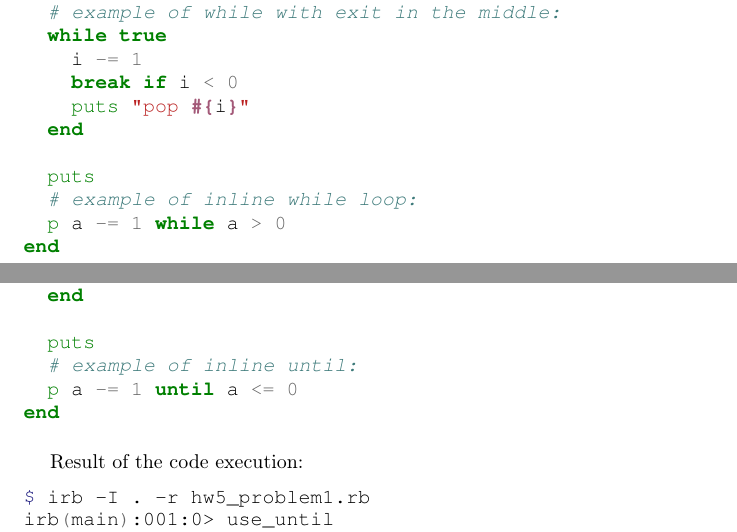
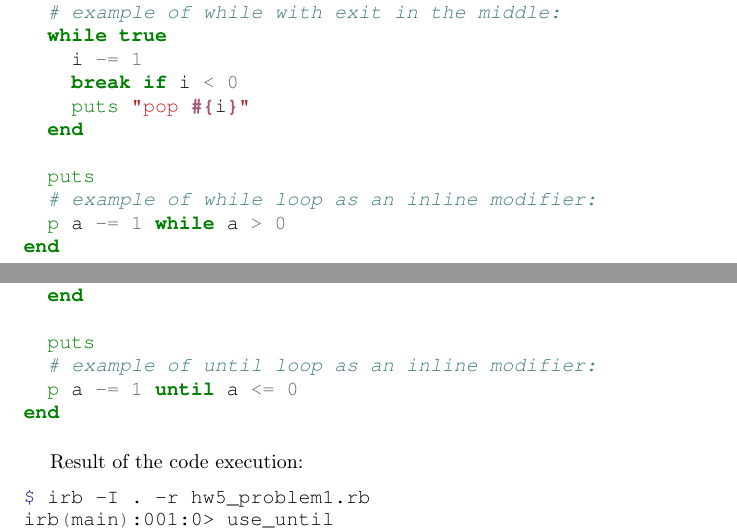
Before and after one commit to ikopyl/Programming-Languages-Spring-2018, a LaTeX problem sheet (homeworks/HW5/HW5.tex): two parts of pages 3 and 5 of 7, joined at a grey line, cut so that both start at the same text. Compiled offline with pdfLaTeX.

Commit message:
Minor formatting fixes

```diff
--- a/homeworks/HW5/HW5.tex
+++ b/homeworks/HW5/HW5.tex
@@ -142,7 +142,7 @@ def use_while
   end
 
   puts
-  # example of inline while loop:
+  # example of while loop as an inline modifier:
   p a -= 1 while a > 0
 end
 \end{minted}
@@ -204,7 +204,7 @@ def use_until
   end
 
   puts
-  # example of inline until:
+  # example of until loop as an inline modifier:
   p a -= 1 until a <= 0
 end
 \end{minted}
```
Also changed, not shown: homeworks/HW5/HW5.pdf.
